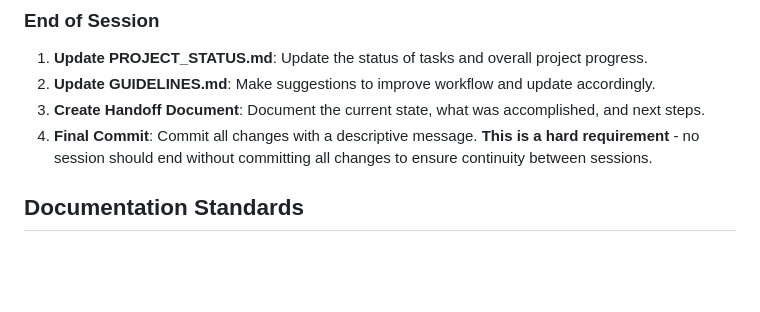
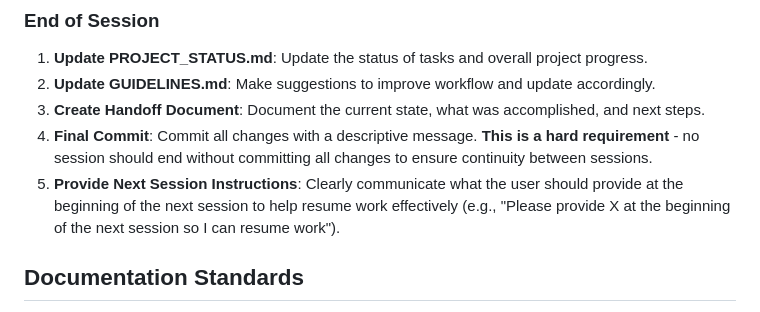
Before and after one commit to rikonor/icp-cli, a Markdown page: GUIDELINES.md, the part around the change. Drawn GitHub-style; blank space fills up the shorter version.

Commit message:
[Phase 1][Documentation]: Add next session instructions requirement to guidelines
- Added requirement to provide clear instructions for the next session
- This ensures smooth transitions between sessions and helps resume work effectively

```diff
--- a/GUIDELINES.md
+++ b/GUIDELINES.md
@@ -25,6 +25,7 @@ This document outlines the working process for implementing the extension inter-
 2. **Update GUIDELINES.md**: Make suggestions to improve workflow and update accordingly.
 3. **Create Handoff Document**: Document the current state, what was accomplished, and next steps.
 4. **Final Commit**: Commit all changes with a descriptive message. **This is a hard requirement** - no session should end without committing all changes to ensure continuity between sessions.
+5. **Provide Next Session Instructions**: Clearly communicate what the user should provide at the beginning of the next session to help resume work effectively (e.g., "Please provide X at the beginning of the next session so I can resume work").
 
 ## Documentation Standards
 
```
